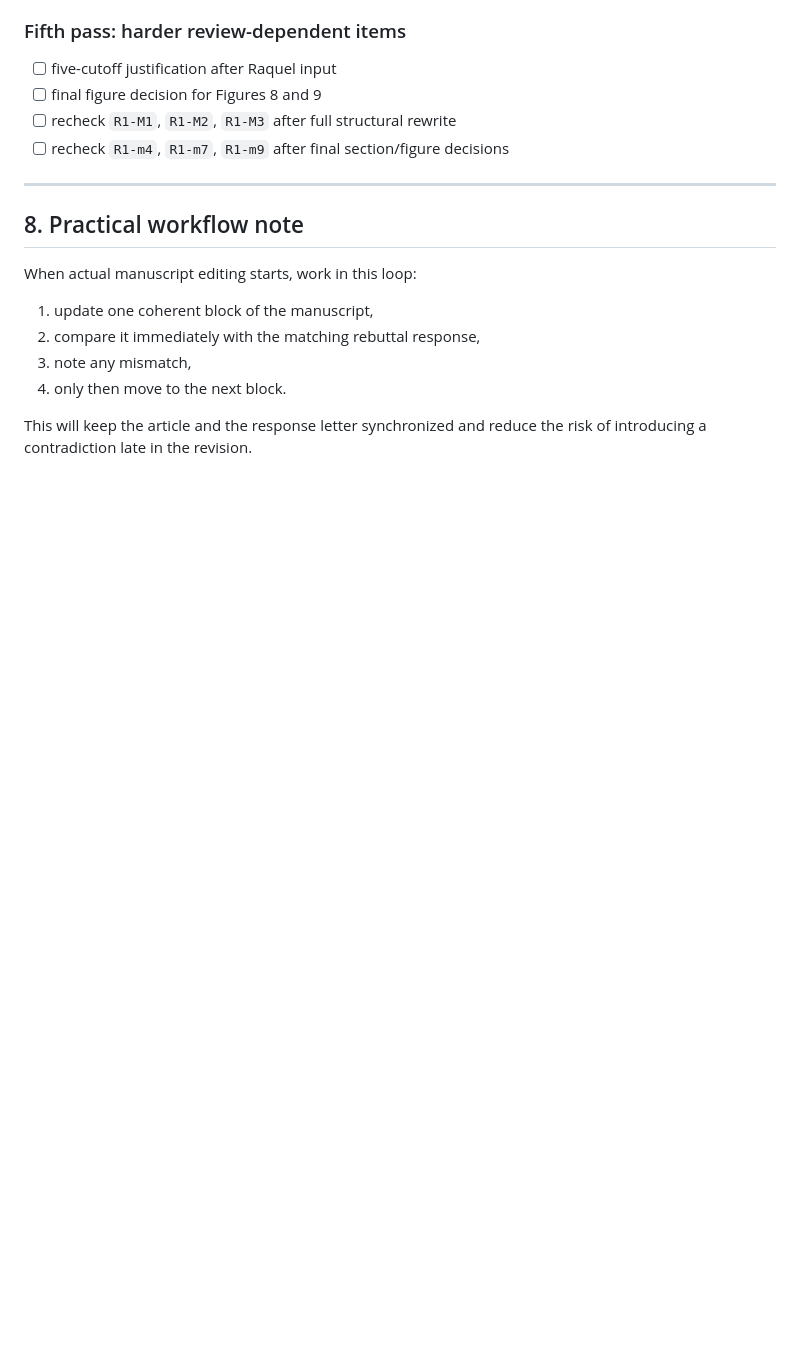
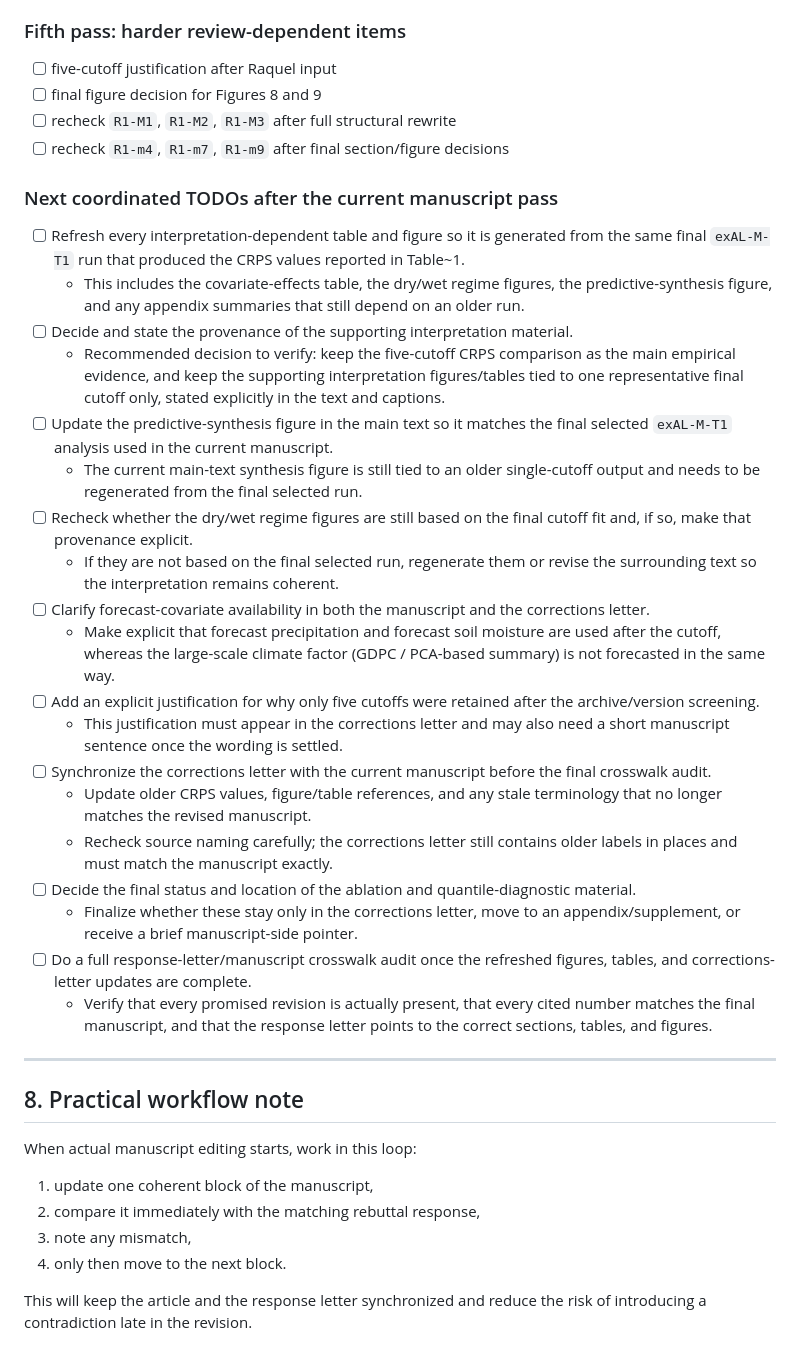
Before and after one commit to AntonioAPDL/Evironmetrics---REVISED-DOC-2, a Markdown page: MANUSCRIPT_REVISION_CHECKLIST.md, the part around the change. GitHub-like rendering; blank space fills up the shorter version.

Commit message:
Add ordered next-step manuscript TODOs

```diff
--- a/MANUSCRIPT_REVISION_CHECKLIST.md
+++ b/MANUSCRIPT_REVISION_CHECKLIST.md
@@ -871,6 +871,27 @@ Use this as the working order when actually editing the manuscript.
 - [ ] recheck `R1-M1`, `R1-M2`, `R1-M3` after full structural rewrite
 - [ ] recheck `R1-m4`, `R1-m7`, `R1-m9` after final section/figure decisions
 
+### Next coordinated TODOs after the current manuscript pass
+- [ ] Refresh every interpretation-dependent table and figure so it is generated from the same final `exAL-M-T1` run that produced the CRPS values reported in Table~1.
+  - This includes the covariate-effects table, the dry/wet regime figures, the predictive-synthesis figure, and any appendix summaries that still depend on an older run.
+- [ ] Decide and state the provenance of the supporting interpretation material.
+  - Recommended decision to verify: keep the five-cutoff CRPS comparison as the main empirical evidence, and keep the supporting interpretation figures/tables tied to one representative final cutoff only, stated explicitly in the text and captions.
+- [ ] Update the predictive-synthesis figure in the main text so it matches the final selected `exAL-M-T1` analysis used in the current manuscript.
+  - The current main-text synthesis figure is still tied to an older single-cutoff output and needs to be regenerated from the final selected run.
+- [ ] Recheck whether the dry/wet regime figures are still based on the final cutoff fit and, if so, make that provenance explicit.
+  - If they are not based on the final selected run, regenerate them or revise the surrounding text so the interpretation remains coherent.
+- [ ] Clarify forecast-covariate availability in both the manuscript and the corrections letter.
+  - Make explicit that forecast precipitation and forecast soil moisture are used after the cutoff, whereas the large-scale climate factor (GDPC / PCA-based summary) is not forecasted in the same way.
+- [ ] Add an explicit justification for why only five cutoffs were retained after the archive/version screening.
+  - This justification must appear in the corrections letter and may also need a short manuscript sentence once the wording is settled.
+- [ ] Synchronize the corrections letter with the current manuscript before the final crosswalk audit.
+  - Update older CRPS values, figure/table references, and any stale terminology that no longer matches the revised manuscript.
+  - Recheck source naming carefully; the corrections letter still contains older labels in places and must match the manuscript exactly.
+- [ ] Decide the final status and location of the ablation and quantile-diagnostic material.
+  - Finalize whether these stay only in the corrections letter, move to an appendix/supplement, or receive a brief manuscript-side pointer.
+- [ ] Do a full response-letter/manuscript crosswalk audit once the refreshed figures, tables, and corrections-letter updates are complete.
+  - Verify that every promised revision is actually present, that every cited number matches the final manuscript, and that the response letter points to the correct sections, tables, and figures.
+
 ---
 
 ## 8. Practical workflow note
```
